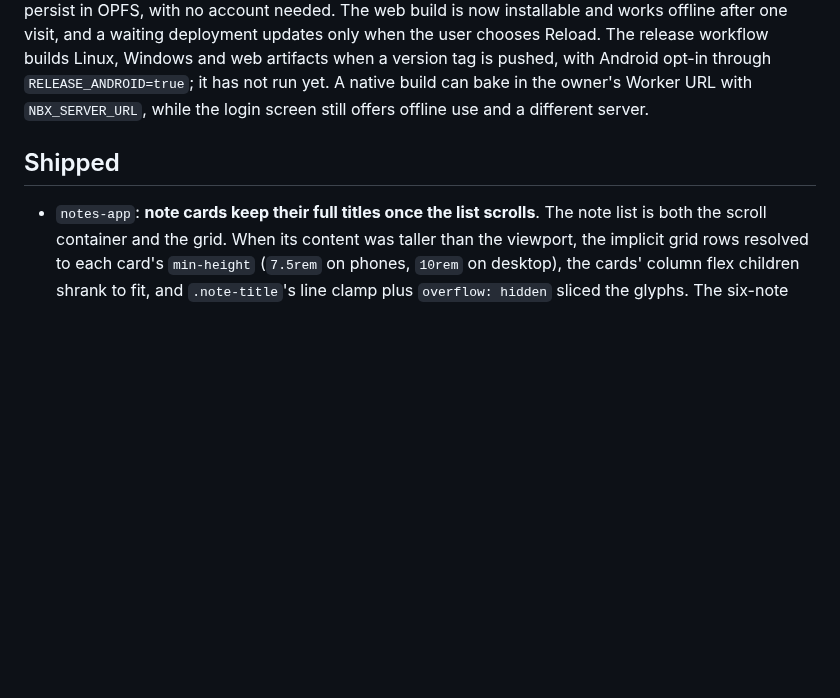
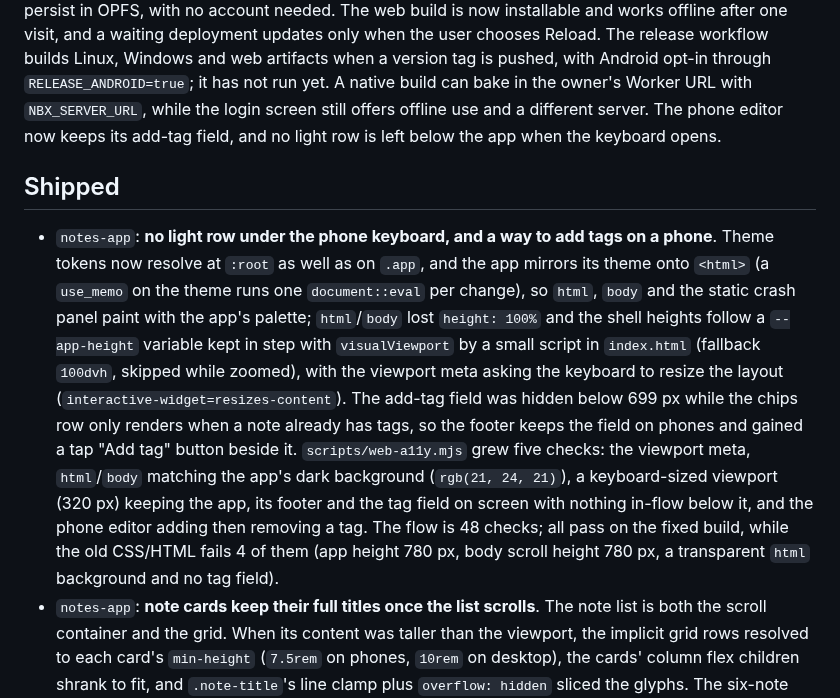
Before and after one commit to Protegee1505/notebox, a Markdown page: docs/STATUS.md, the part around the change. Drawn GitHub-style; blank space fills up the shorter version.

Commit message:
docs: record the phone keyboard and tag fixes

```diff
--- a/docs/STATUS.md
+++ b/docs/STATUS.md
@@ -29,10 +29,30 @@ visit, and a waiting deployment updates only when the user chooses Reload. The
 release workflow builds Linux, Windows and web artifacts when a version tag is
 pushed, with Android opt-in through `RELEASE_ANDROID=true`; it has not run yet.
 A native build can bake in the owner's Worker URL with `NBX_SERVER_URL`, while
-the login screen still offers offline use and a different server.
+the login screen still offers offline use and a different server. The phone
+editor now keeps its add-tag field, and no light row is left below the app when
+the keyboard opens.
 
 ## Shipped
 
+- `notes-app`: **no light row under the phone keyboard, and a way to add tags
+  on a phone**. Theme tokens now resolve at `:root` as well as on `.app`, and
+  the app mirrors its theme onto `<html>` (a `use_memo` on the theme runs one
+  `document::eval` per change), so `html`, `body` and the static crash panel
+  paint with the app's palette; `html`/`body` lost `height: 100%` and the shell
+  heights follow a `--app-height` variable kept in step with `visualViewport`
+  by a small script in `index.html` (fallback `100dvh`, skipped while zoomed),
+  with the viewport meta asking the keyboard to resize the layout
+  (`interactive-widget=resizes-content`). The add-tag field was hidden below
+  699 px while the chips row only renders when a note already has tags, so the
+  footer keeps the field on phones and gained a tap "Add tag" button beside it.
+  `scripts/web-a11y.mjs` grew five checks: the viewport meta, `html`/`body`
+  matching the app's dark background (`rgb(21, 24, 21)`), a keyboard-sized
+  viewport (320 px) keeping the app, its footer and the tag field on screen
+  with nothing in-flow below it, and the phone editor adding then removing a
+  tag. The flow is 48 checks; all pass on the fixed build, while the old
+  CSS/HTML fails 4 of them (app height 780 px, body scroll height 780 px, a
+  transparent `html` background and no tag field).
 - `notes-app`: **note cards keep their full titles once the list scrolls**.
   The note list is both the scroll container and the grid. When its content was
   taller than the viewport, the implicit grid rows resolved to each card's
```
